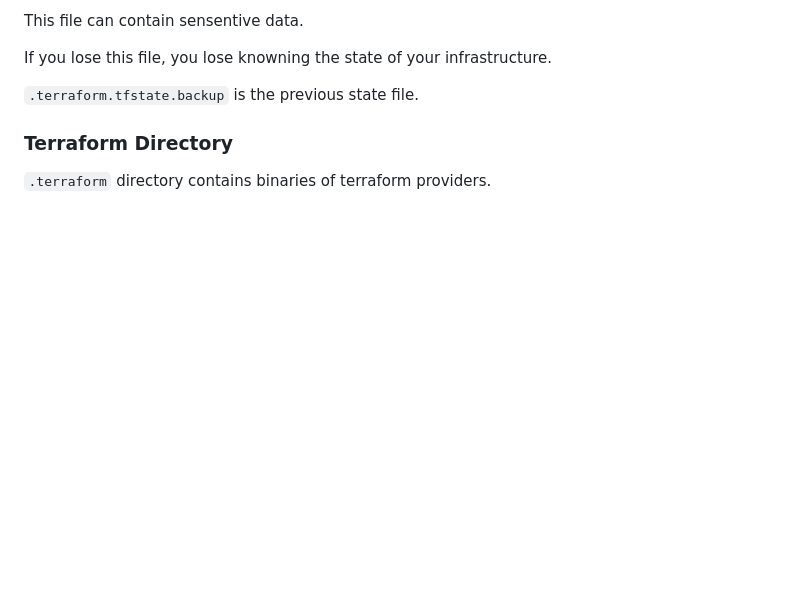
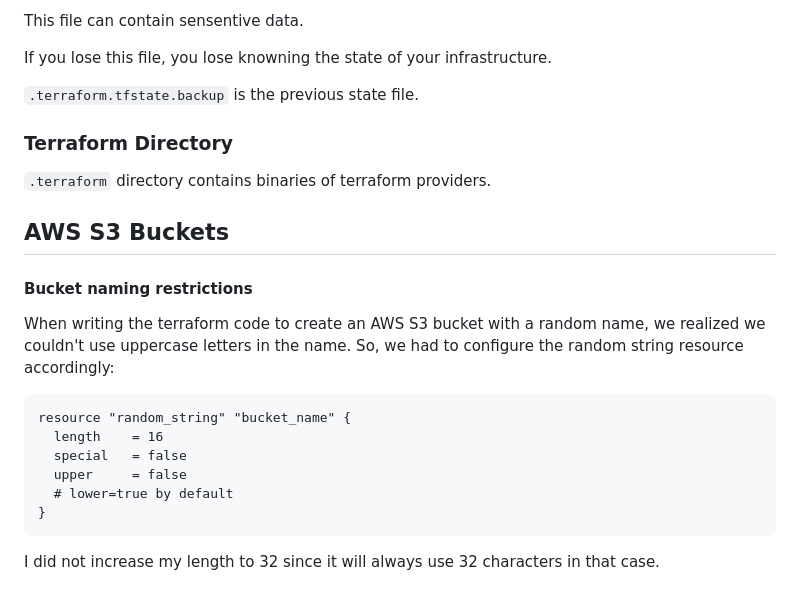
Before and after one commit to andrewparkstech/terraform-beginner-bootcamp-2023, a Markdown page: README.md, the part around the change. GitHub-like rendering; blank space fills up the shorter version.

Commit message:
#11 Added S3 documentation

````diff
--- a/README.md
+++ b/README.md
@@ -225,3 +225,16 @@ If you lose this file, you lose knowning the state of your infrastructure.
 ### Terraform Directory
 
 `.terraform` directory contains binaries of terraform providers.
+
+## AWS S3 Buckets
+#### Bucket naming restrictions
+When writing the terraform code to create an AWS S3 bucket with a random name, we realized we couldn't use uppercase letters in the name. So, we had to configure the random string resource accordingly:
+```
+resource "random_string" "bucket_name" {
+  length    = 16
+  special   = false
+  upper     = false
+  # lower=true by default
+}
+```
+I did not increase my length to 32 since it will always use 32 characters in that case.
````
